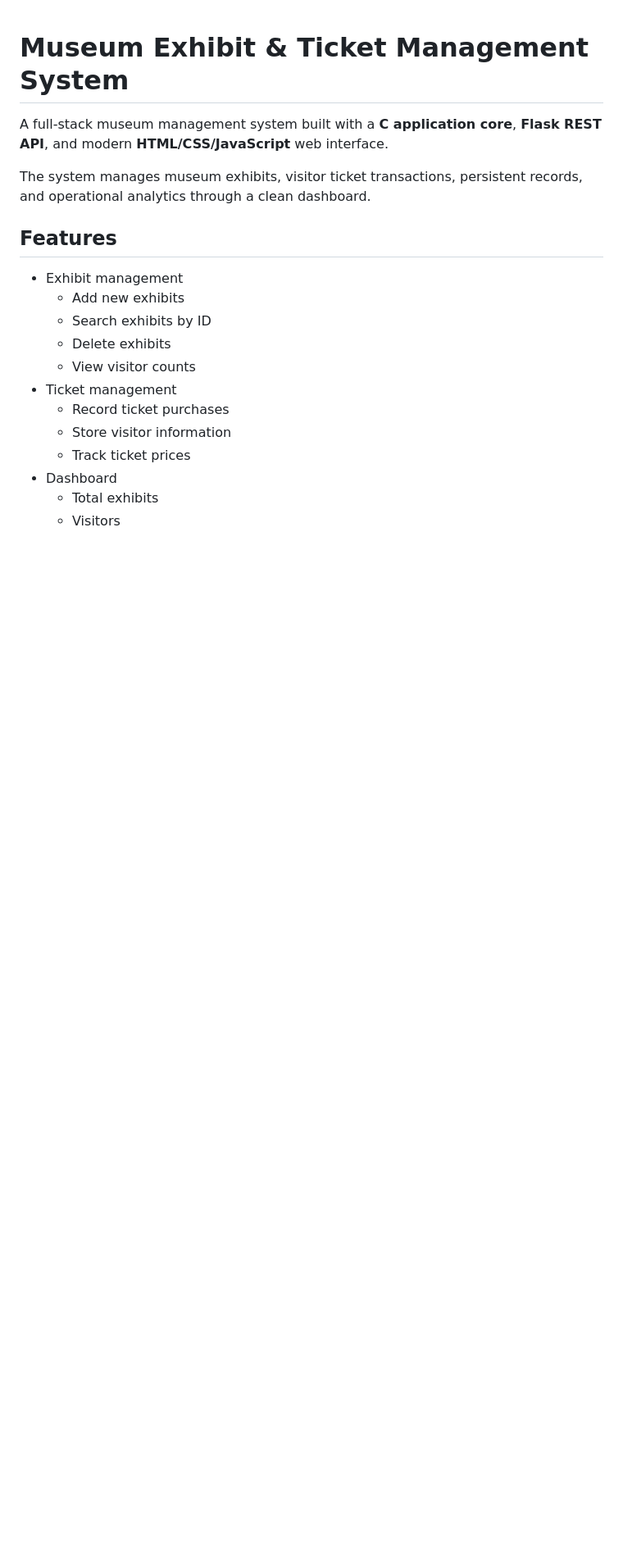
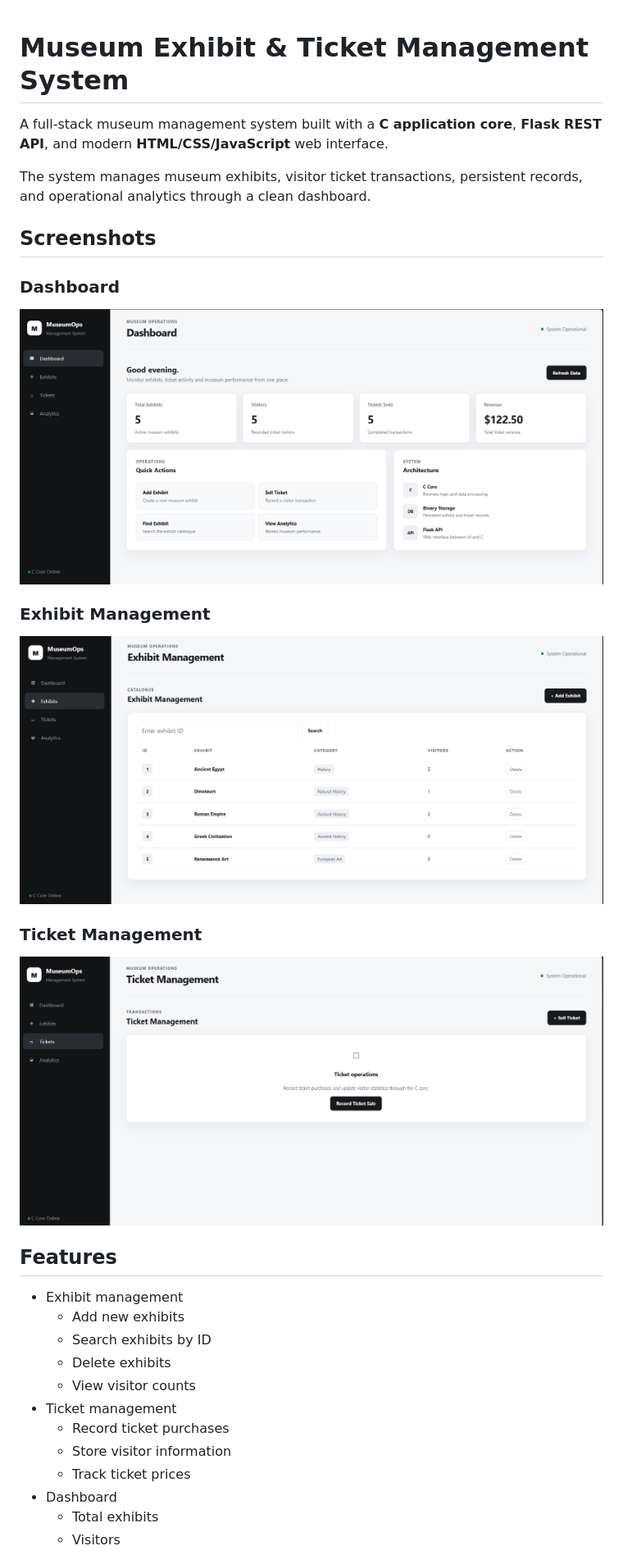
Before and after one commit to Iamaditya9/museum-exhibit-ticket-management-system, a Markdown page: README.md, the part around the change. Shown at 82% size. Rendered like a GitHub page; pictures changed too: Docs/screenshots/dashboard.png (added), Docs/screenshots/exhibits.png (added), Docs/screenshots/tickets.png (added); blank space fills up the shorter version.

Commit message:
Add project screenshots to documentation

```diff
--- a/README.md
+++ b/README.md
@@ -3,6 +3,20 @@
 A full-stack museum management system built with a **C application core**, **Flask REST API**, and modern **HTML/CSS/JavaScript** web interface.
 
 The system manages museum exhibits, visitor ticket transactions, persistent records, and operational analytics through a clean dashboard.
+
+## Screenshots
+
+### Dashboard
+
+![Museum Operations Dashboard](Docs/screenshots/dashboard.png)
+
+### Exhibit Management
+
+![Exhibit Management](Docs/screenshots/exhibits.png)
+
+### Ticket Management
+
+![Ticket Management](Docs/screenshots/tickets.png)
 
 ## Features
 
```
